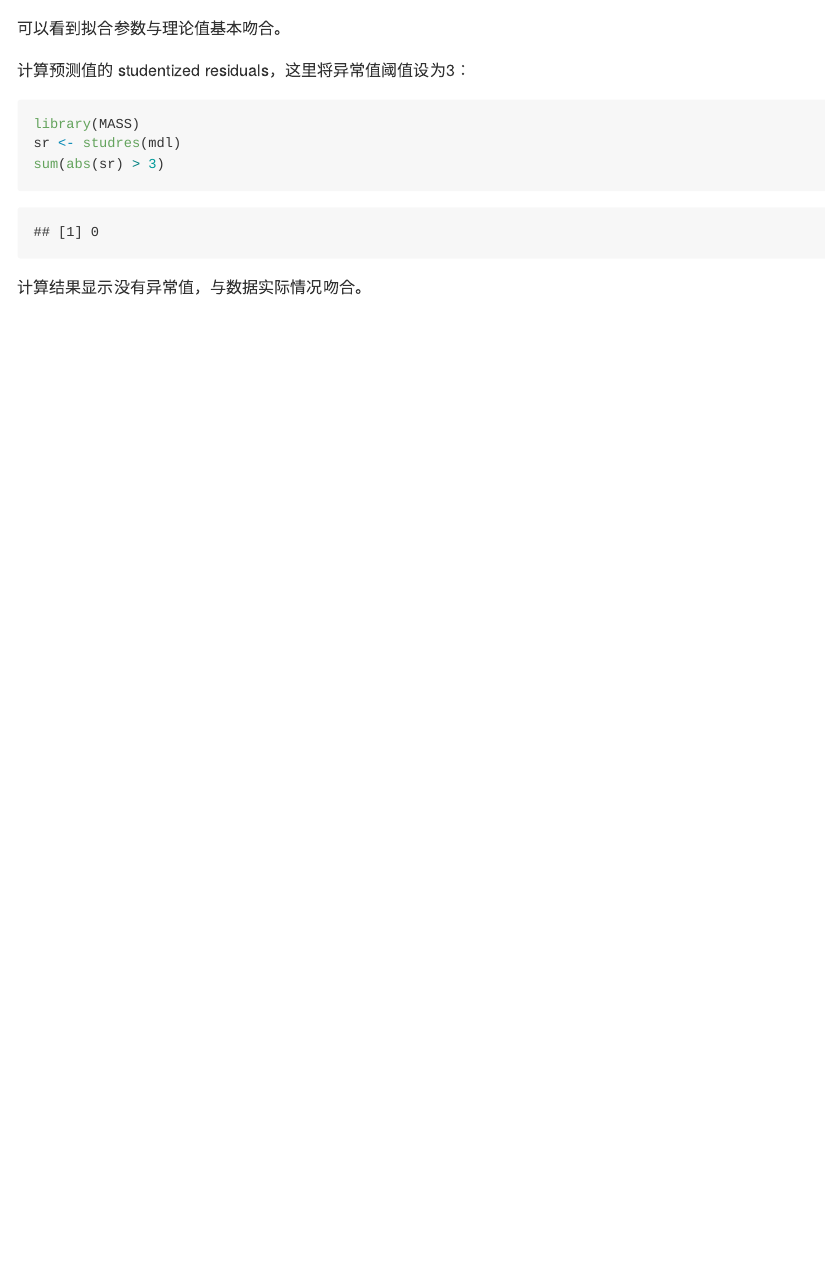
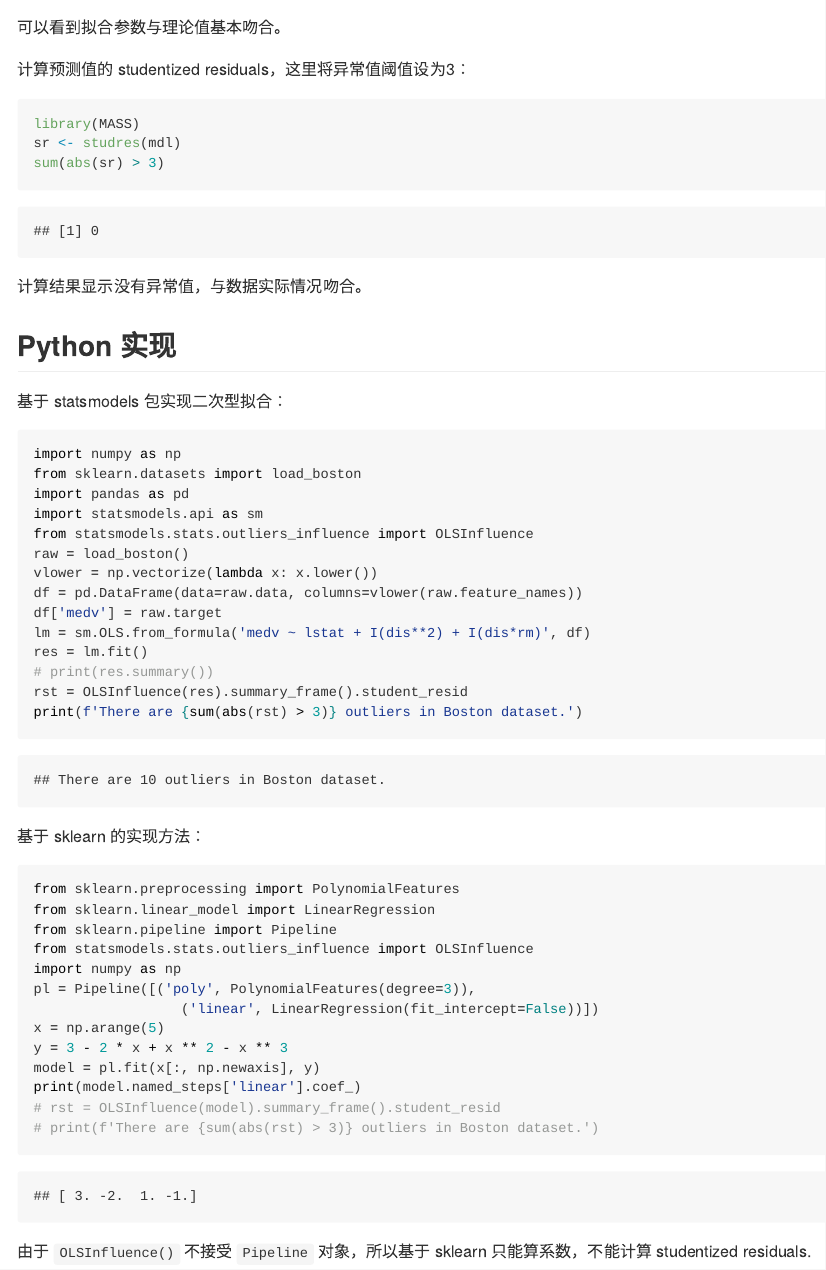
Before and after one commit to leetschau/mlOperatorIntro, an R Markdown document (tutorial/outlier-fit.Rmd): the page in a window 1100 px wide, from 5250 px down before the commit and from 5300 px down after it, so that both start at the same text. The pictures show the output file tutorial/outlier-fit.md that the author committed with the source, drawn offline in the style of GitHub.

Commit message:
add Python implementation of quadratic system

````diff
--- a/tutorial/outlier-fit.Rmd
+++ b/tutorial/outlier-fit.Rmd
@@ -135,3 +135,44 @@ sum(abs(sr) > 3)
 ```
 
 计算结果显示没有异常值，与数据实际情况吻合。
+
+## Python 实现
+
+基于 statsmodels 包实现二次型拟合：
+```{python}
+import numpy as np
+from sklearn.datasets import load_boston
+import pandas as pd
+import statsmodels.api as sm
+from statsmodels.stats.outliers_influence import OLSInfluence
+
+raw = load_boston()
+vlower = np.vectorize(lambda x: x.lower())
+df = pd.DataFrame(data=raw.data, columns=vlower(raw.feature_names))
+df['medv'] = raw.target
+lm = sm.OLS.from_formula('medv ~ lstat + I(dis**2) + I(dis*rm)', df)
+res = lm.fit()
+# print(res.summary())
+rst = OLSInfluence(res).summary_frame().student_resid
+print(f'There are {sum(abs(rst) > 3)} outliers in Boston dataset.')
+```
+
+基于 sklearn 的实现方法：
+```{python}
+from sklearn.preprocessing import PolynomialFeatures
+from sklearn.linear_model import LinearRegression
+from sklearn.pipeline import Pipeline
+from statsmodels.stats.outliers_influence import OLSInfluence
+import numpy as np
+
+pl = Pipeline([('poly', PolynomialFeatures(degree=3)),
+                  ('linear', LinearRegression(fit_intercept=False))])
+x = np.arange(5)
+y = 3 - 2 * x + x ** 2 - x ** 3
+model = pl.fit(x[:, np.newaxis], y)
+print(model.named_steps['linear'].coef_)
+# rst = OLSInfluence(model).summary_frame().student_resid
+# print(f'There are {sum(abs(rst) > 3)} outliers in Boston dataset.')
+```
+
+由于 `OLSInfluence()` 不接受 `Pipeline` 对象，所以基于 sklearn 只能算系数，不能计算 studentized residuals.
````
Also changed, not shown: tutorial/outlier-fit.md, tutorial/outlier-fit.Rmd (2 more changed lines).
